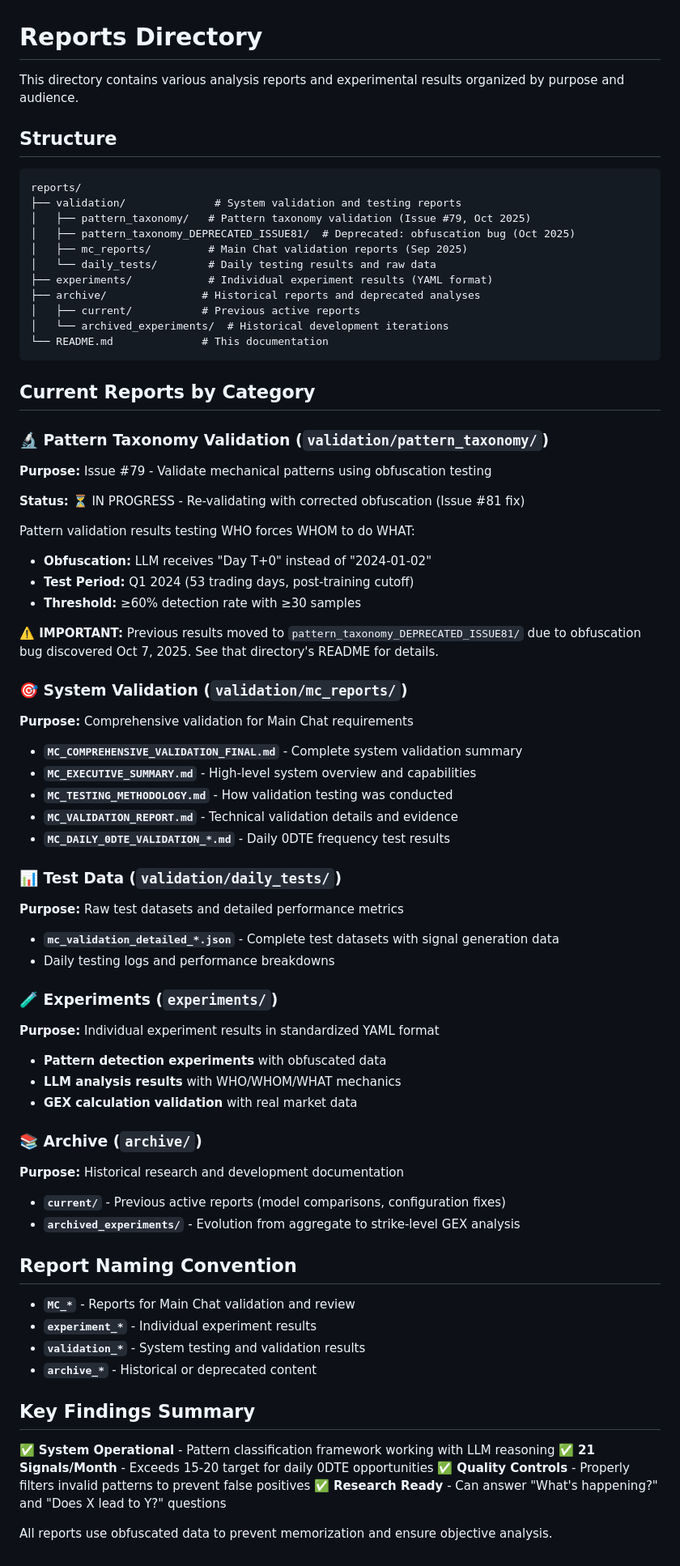
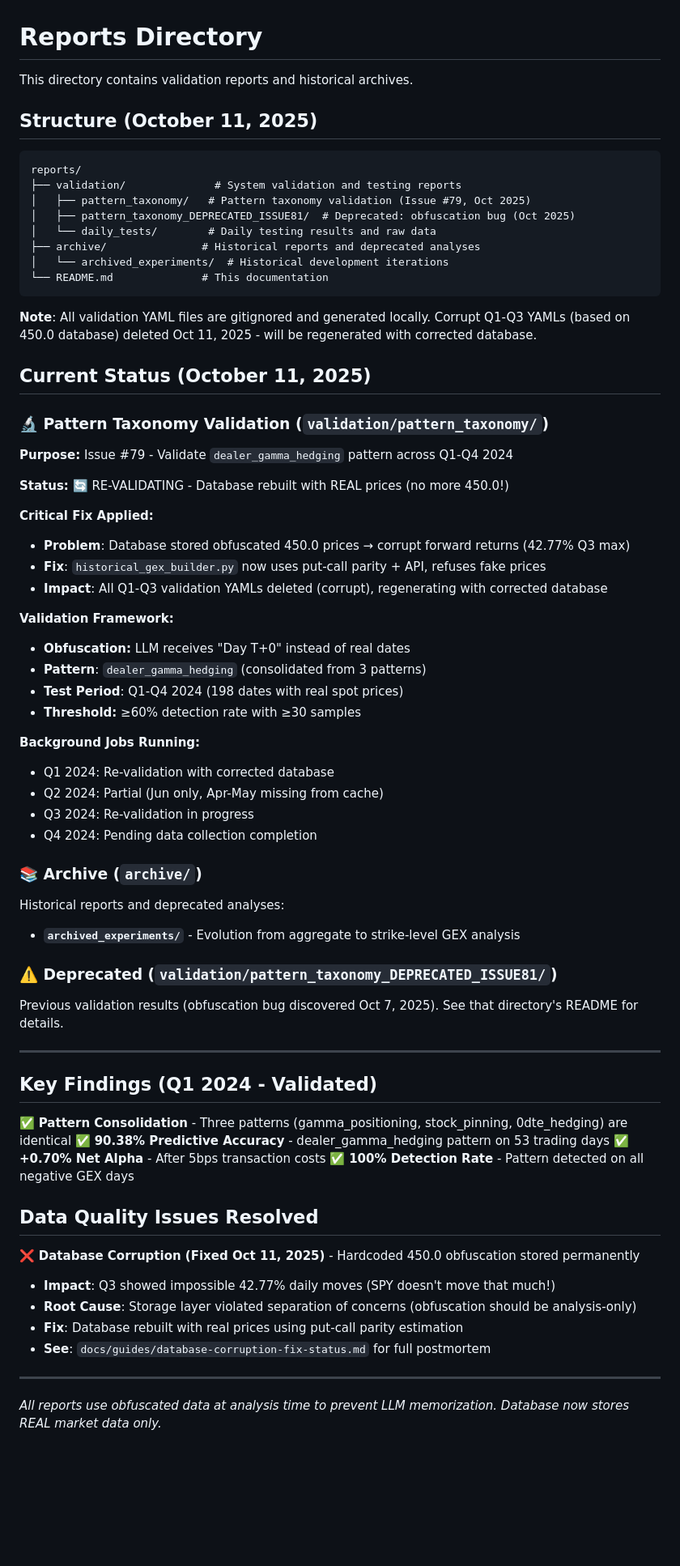
Before and after one commit to iAmGiG/gex-llm-patterns, a Markdown page: reports/README.md, the part around the change. Shown: that part at 81% size. Drawn GitHub-style; blank space fills up the shorter version.

Commit message:
Clean up reports/ folder and update README
DELETED (local only, gitignored):
- reports/agent_outputs/ (empty)
- reports/data_quality/ (empty)
- reports/experiments/ (empty)
- reports/gex_calculations/ (empty)
- reports/pattern_analysis/ (empty)
- reports/testing/ (64KB of empty subdirectories)

MOVED:
- reports/DATABASE_CORRUPTION_FIX_STATUS.md → docs/guides/database-corruption-fix-status.md

UPDATED:
- reports/README.md with October 11, 2025 status
- Documented database corruption fix and impact
- Updated structure (removed deleted folders)
- Added current validation status (re-validating with real prices)

RESULT:
- reports/ now contains only: validation/, archive/, README.md
- All corrupt Q1-Q3 validation YAMLs deleted (will regenerate)
- Clear documentation of database fix and re-validation status

````diff
--- a/reports/README.md
+++ b/reports/README.md
@@ -1,77 +1,73 @@
 # Reports Directory
 
-This directory contains various analysis reports and experimental results organized by purpose and audience.
+This directory contains validation reports and historical archives.
 
-## Structure
+## Structure (October 11, 2025)
 
 ```
 reports/
 ├── validation/              # System validation and testing reports
 │   ├── pattern_taxonomy/   # Pattern taxonomy validation (Issue #79, Oct 2025)
 │   ├── pattern_taxonomy_DEPRECATED_ISSUE81/  # Deprecated: obfuscation bug (Oct 2025)
-│   ├── mc_reports/         # Main Chat validation reports (Sep 2025)
 │   └── daily_tests/        # Daily testing results and raw data
-├── experiments/            # Individual experiment results (YAML format)
 ├── archive/               # Historical reports and deprecated analyses
-│   ├── current/           # Previous active reports
 │   └── archived_experiments/  # Historical development iterations
 └── README.md              # This documentation
 ```
 
-## Current Reports by Category
+**Note**: All validation YAML files are gitignored and generated locally. Corrupt Q1-Q3 YAMLs (based on 450.0 database) deleted Oct 11, 2025 - will be regenerated with corrected database.
+
+## Current Status (October 11, 2025)
 
 ### 🔬 **Pattern Taxonomy Validation** (`validation/pattern_taxonomy/`)
-**Purpose:** Issue #79 - Validate mechanical patterns using obfuscation testing
 
-**Status:** ⏳ IN PROGRESS - Re-validating with corrected obfuscation (Issue #81 fix)
+**Purpose:** Issue #79 - Validate `dealer_gamma_hedging` pattern across Q1-Q4 2024
 
-Pattern validation results testing WHO forces WHOM to do WHAT:
-- **Obfuscation:** LLM receives "Day T+0" instead of "2024-01-02"
-- **Test Period:** Q1 2024 (53 trading days, post-training cutoff)
+**Status:** 🔄 RE-VALIDATING - Database rebuilt with REAL prices (no more 450.0!)
+
+**Critical Fix Applied:**
+- **Problem**: Database stored obfuscated 450.0 prices → corrupt forward returns (42.77% Q3 max)
+- **Fix**: `historical_gex_builder.py` now uses put-call parity + API, refuses fake prices
+- **Impact**: All Q1-Q3 validation YAMLs deleted (corrupt), regenerating with corrected database
+
+**Validation Framework:**
+- **Obfuscation:** LLM receives "Day T+0" instead of real dates
+- **Pattern**: `dealer_gamma_hedging` (consolidated from 3 patterns)
+- **Test Period**: Q1-Q4 2024 (198 dates with real spot prices)
 - **Threshold:** ≥60% detection rate with ≥30 samples
 
-**⚠️ IMPORTANT:** Previous results moved to `pattern_taxonomy_DEPRECATED_ISSUE81/` due to obfuscation bug discovered Oct 7, 2025. See that directory's README for details.
-
-### 🎯 **System Validation** (`validation/mc_reports/`)
-**Purpose:** Comprehensive validation for Main Chat requirements
-
-- **`MC_COMPREHENSIVE_VALIDATION_FINAL.md`** - Complete system validation summary
-- **`MC_EXECUTIVE_SUMMARY.md`** - High-level system overview and capabilities
-- **`MC_TESTING_METHODOLOGY.md`** - How validation testing was conducted
-- **`MC_VALIDATION_REPORT.md`** - Technical validation details and evidence
-- **`MC_DAILY_0DTE_VALIDATION_*.md`** - Daily 0DTE frequency test results
-
-### 📊 **Test Data** (`validation/daily_tests/`)
-**Purpose:** Raw test datasets and detailed performance metrics
-
-- **`mc_validation_detailed_*.json`** - Complete test datasets with signal generation data
-- Daily testing logs and performance breakdowns
-
-### 🧪 **Experiments** (`experiments/`)
-**Purpose:** Individual experiment results in standardized YAML format
-
-- **Pattern detection experiments** with obfuscated data
-- **LLM analysis results** with WHO/WHOM/WHAT mechanics
-- **GEX calculation validation** with real market data
+**Background Jobs Running:**
+- Q1 2024: Re-validation with corrected database
+- Q2 2024: Partial (Jun only, Apr-May missing from cache)
+- Q3 2024: Re-validation in progress
+- Q4 2024: Pending data collection completion
 
 ### 📚 **Archive** (`archive/`)
-**Purpose:** Historical research and development documentation
 
-- **`current/`** - Previous active reports (model comparisons, configuration fixes)
+Historical reports and deprecated analyses:
 - **`archived_experiments/`** - Evolution from aggregate to strike-level GEX analysis
 
-## Report Naming Convention
+### ⚠️ **Deprecated** (`validation/pattern_taxonomy_DEPRECATED_ISSUE81/`)
 
-- **`MC_*`** - Reports for Main Chat validation and review
-- **`experiment_*`** - Individual experiment results
-- **`validation_*`** - System testing and validation results
-- **`archive_*`** - Historical or deprecated content
+Previous validation results (obfuscation bug discovered Oct 7, 2025). See that directory's README for details.
 
-## Key Findings Summary
+---
 
-✅ **System Operational** - Pattern classification framework working with LLM reasoning
-✅ **21 Signals/Month** - Exceeds 15-20 target for daily 0DTE opportunities
-✅ **Quality Controls** - Properly filters invalid patterns to prevent false positives
-✅ **Research Ready** - Can answer "What's happening?" and "Does X lead to Y?" questions
+## Key Findings (Q1 2024 - Validated)
 
-All reports use obfuscated data to prevent memorization and ensure objective analysis.
+✅ **Pattern Consolidation** - Three patterns (gamma_positioning, stock_pinning, 0dte_hedging) are identical
+✅ **90.38% Predictive Accuracy** - dealer_gamma_hedging pattern on 53 trading days
+✅ **+0.70% Net Alpha** - After 5bps transaction costs
+✅ **100% Detection Rate** - Pattern detected on all negative GEX days
+
+## Data Quality Issues Resolved
+
+❌ **Database Corruption (Fixed Oct 11, 2025)** - Hardcoded 450.0 obfuscation stored permanently
+- **Impact**: Q3 showed impossible 42.77% daily moves (SPY doesn't move that much!)
+- **Root Cause**: Storage layer violated separation of concerns (obfuscation should be analysis-only)
+- **Fix**: Database rebuilt with real prices using put-call parity estimation
+- **See**: `docs/guides/database-corruption-fix-status.md` for full postmortem
+
+---
+
+*All reports use obfuscated data at analysis time to prevent LLM memorization. Database now stores REAL market data only.*
````
